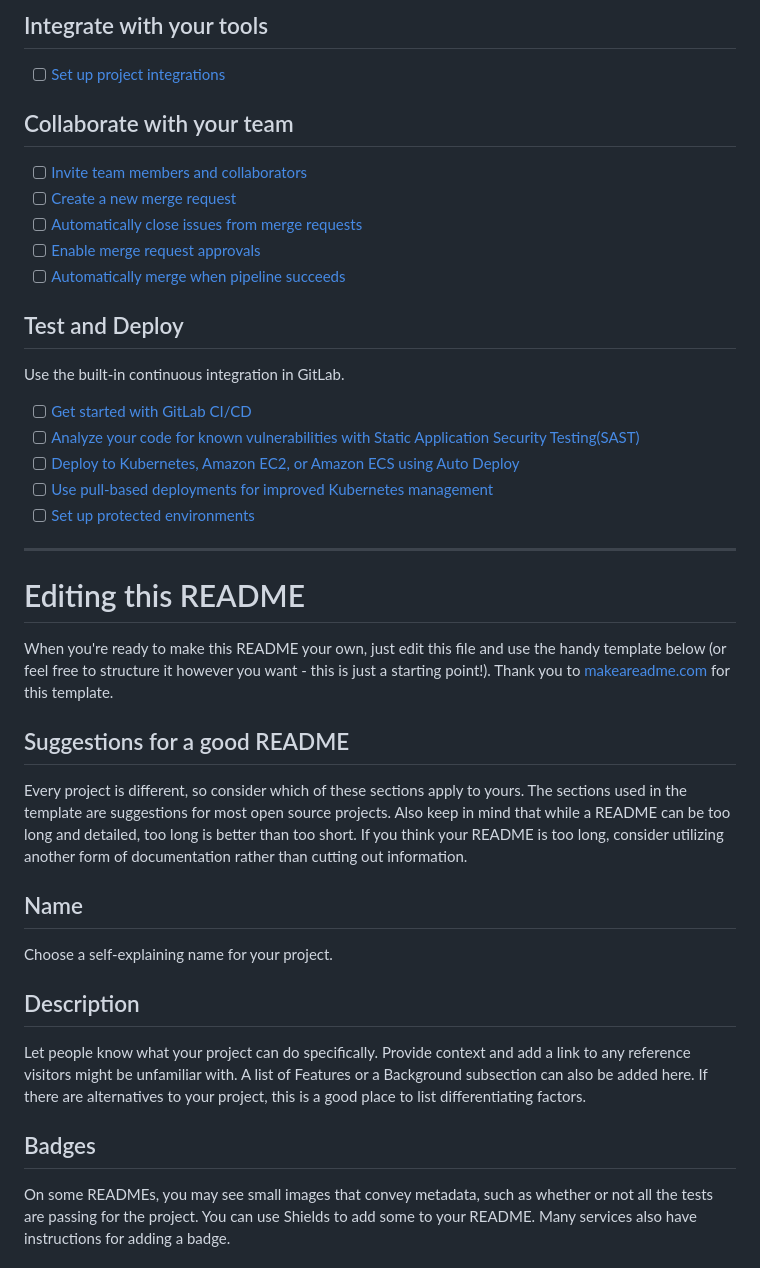
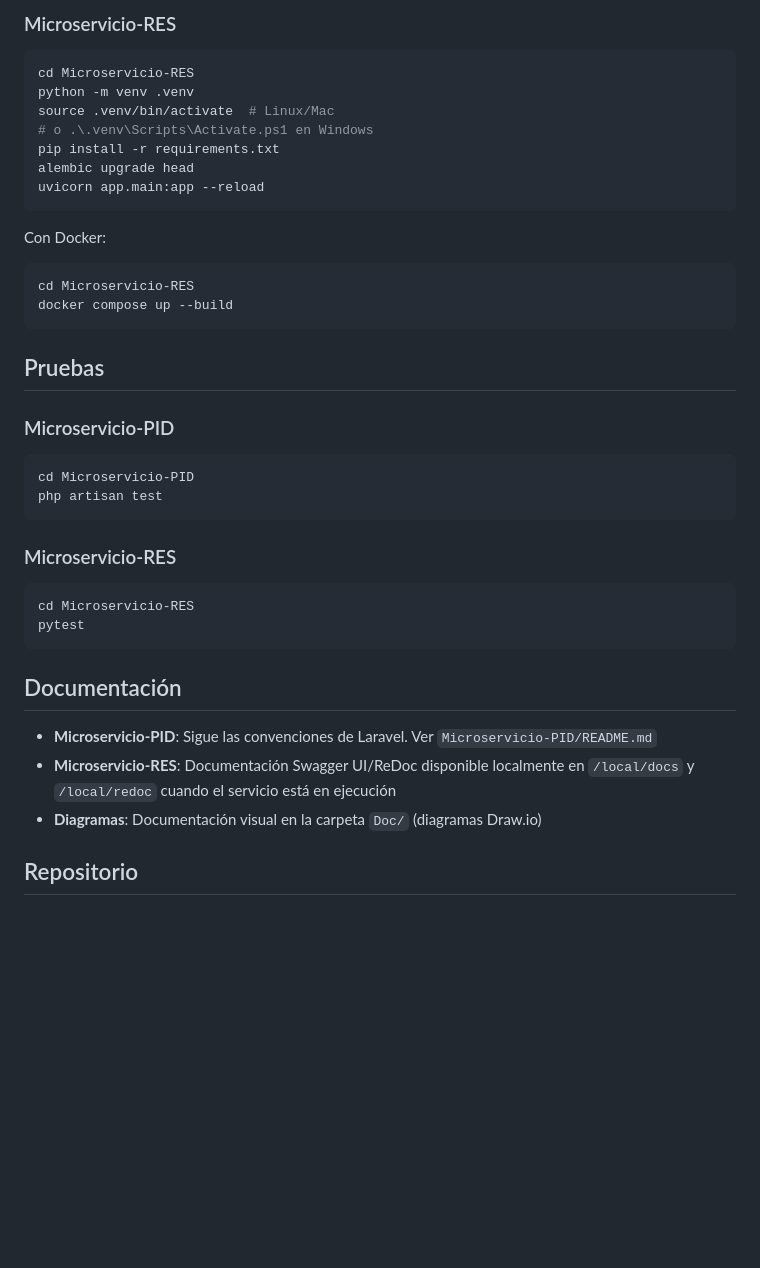
Before and after one commit to parradev2000/plataforma-de-identidad-digital, a Markdown page: README.md, the part around one of its changes. Rendered like a GitHub page; blank space fills up the shorter version.

````diff
--- a/README.md
+++ b/README.md
@@ -21,42 +62,42 @@ git push -uf origin main
 ```
 
-## Integrate with your tools
+### Microservicio-RES
 
-- [ ] [Set up project integrations](http://gitlab.unicom.co.cu/proyectos-cdasi/plataforma-de-identidad-digital/-/settings/integrations)
+```bash
+cd Microservicio-RES
+python -m venv .venv
+source .venv/bin/activate  # Linux/Mac
+# o .\.venv\Scripts\Activate.ps1 en Windows
+pip install -r requirements.txt
+alembic upgrade head
+uvicorn app.main:app --reload
+```
 
-## Collaborate with your team
+Con Docker:
+```bash
+cd Microservicio-RES
+docker compose up --build
+```
 
-- [ ] [Invite team members and collaborators](https://docs.gitlab.com/ee/user/project/members/)
-- [ ] [Create a new merge request](https://docs.gitlab.com/ee/user/project/merge_requests/creating_merge_requests.html)
-- [ ] [Automatically close issues from merge requests](https://docs.gitlab.com/ee/user/project/issues/managing_issues.html#closing-issues-automatically)
-- [ ] [Enable merge request approvals](https://docs.gitlab.com/ee/user/project/merge_requests/approvals/)
-- [ ] [Automatically merge when pipeline succeeds](https://docs.gitlab.com/ee/user/project/merge_requests/merge_when_pipeline_succeeds.html)
+## Pruebas
 
-## Test and Deploy
+### Microservicio-PID
+```bash
+cd Microservicio-PID
+php artisan test
+```
 
-Use the built-in continuous integration in GitLab.
+### Microservicio-RES
+```bash
+cd Microservicio-RES
+pytest
+```
 
-- [ ] [Get started with GitLab CI/CD](https://docs.gitlab.com/ee/ci/quick_start/index.html)
-- [ ] [Analyze your code for known vulnerabilities with Static Application Security Testing(SAST)](https://docs.gitlab.com/ee/user/application_security/sast/)
-- [ ] [Deploy to Kubernetes, Amazon EC2, or Amazon ECS using Auto Deploy](https://docs.gitlab.com/ee/topics/autodevops/requirements.html)
-- [ ] [Use pull-based deployments for improved Kubernetes management](https://docs.gitlab.com/ee/user/clusters/agent/)
-- [ ] [Set up protected environments](https://docs.gitlab.com/ee/ci/environments/protected_environments.html)
+## Documentación
 
-***
+- **Microservicio-PID**: Sigue las convenciones de Laravel. Ver `Microservicio-PID/README.md`
+- **Microservicio-RES**: Documentación Swagger UI/ReDoc disponible localmente en `/local/docs` y `/local/redoc` cuando el servicio está en ejecución
+- **Diagramas**: Documentación visual en la carpeta `Doc/` (diagramas Draw.io)
 
-# Editing this README
+## Repositorio
 
-When you're ready to make this README your own, just edit this file and use the handy template below (or feel free to structure it however you want - this is just a starting point!). Thank you to [makeareadme.com](https://www.makeareadme.com/) for this template.
-
-## Suggestions for a good README
-Every project is different, so consider which of these sections apply to yours. The sections used in the template are suggestions for most open source projects. Also keep in mind that while a README can be too long and detailed, too long is better than too short. If you think your README is too long, consider utilizing another form of documentation rather than cutting out information.
-
-## Name
-Choose a self-explaining name for your project.
-
-## Description
-Let people know what your project can do specifically. Provide context and add a link to any reference visitors might be unfamiliar with. A list of Features or a Background subsection can also be added here. If there are alternatives to your project, this is a good place to list differentiating factors.
-
-## Badges
-On some READMEs, you may see small images that convey metadata, such as whether or not all the tests are passing for the project. You can use Shields to add some to your README. Many services also have instructions for adding a badge.
-
````
Also changed, not shown: other parts of README.md (+54 -41 lines).
